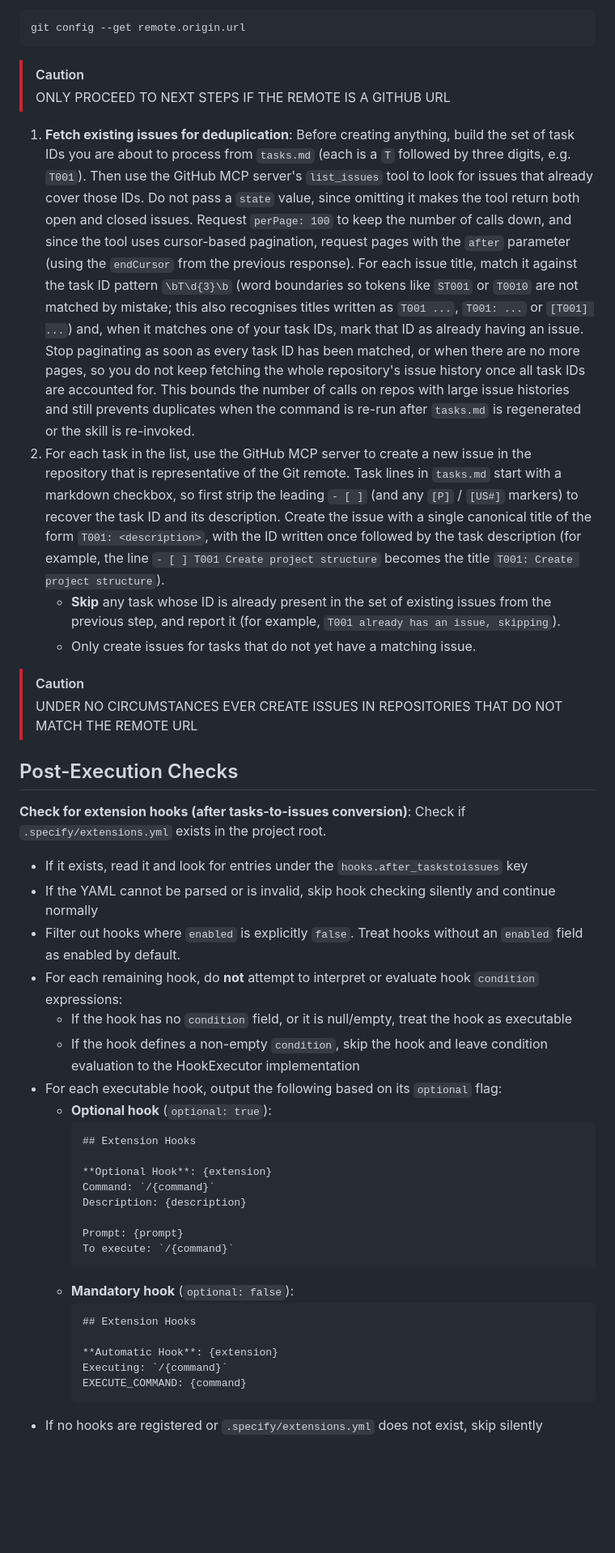
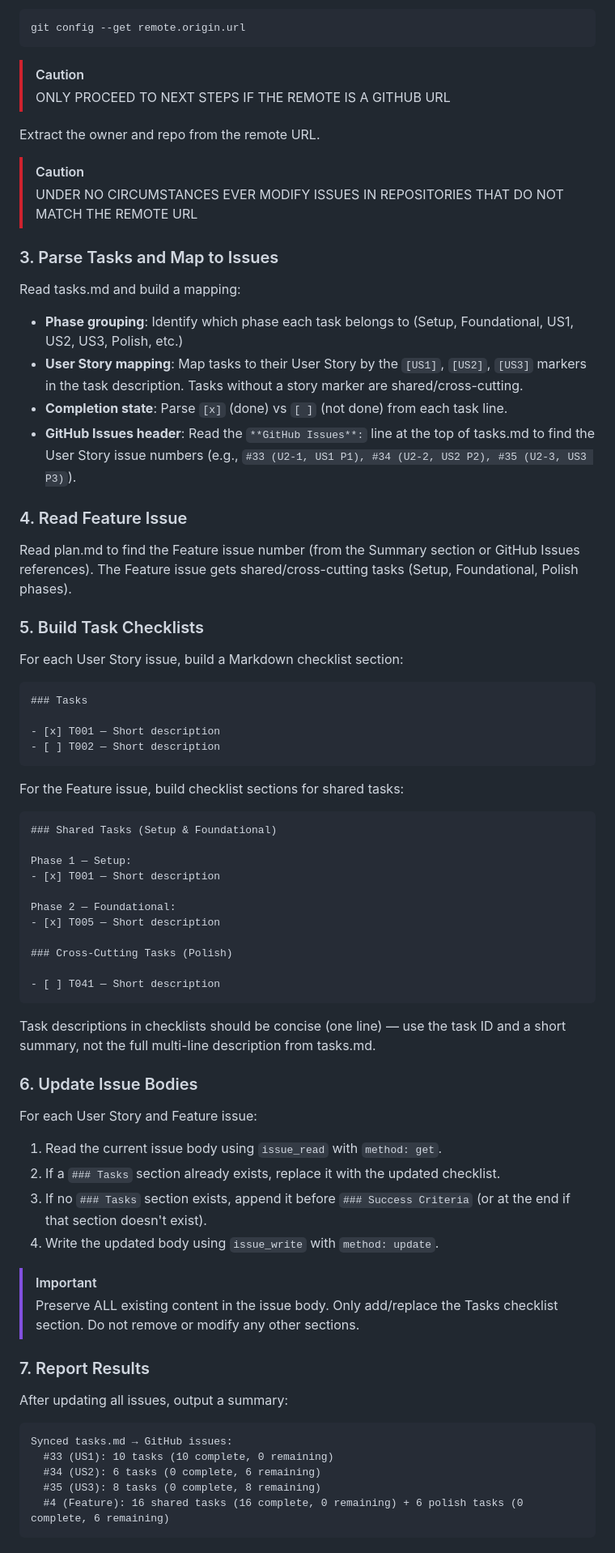
Before and after one commit to sstjean/ecowitt-dashboard, a Markdown page: .github/agents/speckit.taskstoissues.agent.md, the part around one of its changes. Shown at 81% size. Drawn GitHub-style; blank space fills up the shorter version.

Commit message:
Port modified speckit.taskstoissues agent to match constitution
Replace the stock taskstoissues agent (which created one GitHub issue per
task) with the modified sync-version from epcubegraph. The ported agent
syncs tasks.md into existing User Story and Feature issue bodies as
checklist items, never creating per-task issues.

This aligns the planning tooling with the constitution's GitHub Issue
Discipline (v2.0.0): GitHub issues are the source of truth, tasks live as
checklist items in their parent User Story issue, and markdown reflects
that truth as the implementation view. Constitution version reference
adapted from v1.18.0 to this repo's v2.0.0.

````diff
--- a/.github/agents/speckit.taskstoissues.agent.md
+++ b/.github/agents/speckit.taskstoissues.agent.md
@@ -59,42 +34,73 @@ git config --get remote.origin.url
 > [!CAUTION]
 > ONLY PROCEED TO NEXT STEPS IF THE REMOTE IS A GITHUB URL
 
-1. **Fetch existing issues for deduplication**: Before creating anything, build the set of task IDs you are about to process from `tasks.md` (each is a `T` followed by three digits, e.g. `T001`). Then use the GitHub MCP server's `list_issues` tool to look for issues that already cover those IDs. Do not pass a `state` value, since omitting it makes the tool return both open and closed issues. Request `perPage: 100` to keep the number of calls down, and since the tool uses cursor-based pagination, request pages with the `after` parameter (using the `endCursor` from the previous response). For each issue title, match it against the task ID pattern `\bT\d{3}\b` (word boundaries so tokens like `ST001` or `T0010` are not matched by mistake; this also recognises titles written as `T001 ...`, `T001: ...` or `[T001] ...`) and, when it matches one of your task IDs, mark that ID as already having an issue. Stop paginating as soon as every task ID has been matched, or when there are no more pages, so you do not keep fetching the whole repository's issue history once all task IDs are accounted for. This bounds the number of calls on repos with large issue histories and still prevents duplicates when the command is re-run after `tasks.md` is regenerated or the skill is re-invoked.
-1. For each task in the list, use the GitHub MCP server to create a new issue in the repository that is representative of the Git remote. Task lines in `tasks.md` start with a markdown checkbox, so first strip the leading `- [ ]` (and any `[P]` / `[US#]` markers) to recover the task ID and its description. Create the issue with a single canonical title of the form `T001: <description>`, with the ID written once followed by the task description (for example, the line `- [ ] T001 Create project structure` becomes the title `T001: Create project structure`).
-   - **Skip** any task whose ID is already present in the set of existing issues from the previous step, and report it (for example, `T001 already has an issue, skipping`).
-   - Only create issues for tasks that do not yet have a matching issue.
+Extract the owner and repo from the remote URL.
 
 > [!CAUTION]
-> UNDER NO CIRCUMSTANCES EVER CREATE ISSUES IN REPOSITORIES THAT DO NOT MATCH THE REMOTE URL
+> UNDER NO CIRCUMSTANCES EVER MODIFY ISSUES IN REPOSITORIES THAT DO NOT MATCH THE REMOTE URL
 
-## Post-Execution Checks
+### 3. Parse Tasks and Map to Issues
 
-**Check for extension hooks (after tasks-to-issues conversion)**:
-Check if `.specify/extensions.yml` exists in the project root.
-- If it exists, read it and look for entries under the `hooks.after_taskstoissues` key
-- If the YAML cannot be parsed or is invalid, skip hook checking silently and continue normally
-- Filter out hooks where `enabled` is explicitly `false`. Treat hooks without an `enabled` field as enabled by default.
-- For each remaining hook, do **not** attempt to interpret or evaluate hook `condition` expressions:
-  - If the hook has no `condition` field, or it is null/empty, treat the hook as executable
-  - If the hook defines a non-empty `condition`, skip the hook and leave condition evaluation to the HookExecutor implementation
-- For each executable hook, output the following based on its `optional` flag:
-  - **Optional hook** (`optional: true`):
-    ```
-    ## Extension Hooks
+Read tasks.md and build a mapping:
 
-    **Optional Hook**: {extension}
-    Command: `/{command}`
-    Description: {description}
+- **Phase grouping**: Identify which phase each task belongs to (Setup, Foundational, US1, US2, US3, Polish, etc.)
+- **User Story mapping**: Map tasks to their User Story by the `[US1]`, `[US2]`, `[US3]` markers in the task description. Tasks without a story marker are shared/cross-cutting.
+- **Completion state**: Parse `[x]` (done) vs `[ ]` (not done) from each task line.
+- **GitHub Issues header**: Read the `**GitHub Issues**:` line at the top of tasks.md to find the User Story issue numbers (e.g., `#33 (U2-1, US1 P1), #34 (U2-2, US2 P2), #35 (U2-3, US3 P3)`).
 
-    Prompt: {prompt}
-    To execute: `/{command}`
-    ```
-  - **Mandatory hook** (`optional: false`):
-    ```
-    ## Extension Hooks
+### 4. Read Feature Issue
 
-    **Automatic Hook**: {extension}
-    Executing: `/{command}`
-    EXECUTE_COMMAND: {command}
-    ```
-- If no hooks are registered or `.specify/extensions.yml` does not exist, skip silently
+Read plan.md to find the Feature issue number (from the Summary section or GitHub Issues references). The Feature issue gets shared/cross-cutting tasks (Setup, Foundational, Polish phases).
+
+### 5. Build Task Checklists
+
+For each User Story issue, build a Markdown checklist section:
+
+```markdown
+### Tasks
+
+- [x] T001 — Short description
+- [ ] T002 — Short description
+```
+
+For the Feature issue, build checklist sections for shared tasks:
+
+```markdown
+### Shared Tasks (Setup & Foundational)
+
+Phase 1 — Setup:
+- [x] T001 — Short description
+
+Phase 2 — Foundational:
+- [x] T005 — Short description
+
+### Cross-Cutting Tasks (Polish)
+
+- [ ] T041 — Short description
+```
+
+Task descriptions in checklists should be concise (one line) — use the task ID and a short summary, not the full multi-line description from tasks.md.
+
+### 6. Update Issue Bodies
+
+For each User Story and Feature issue:
+
+1. Read the current issue body using `issue_read` with `method: get`.
+2. If a `### Tasks` section already exists, replace it with the updated checklist.
+3. If no `### Tasks` section exists, append it before `### Success Criteria` (or at the end if that section doesn't exist).
+4. Write the updated body using `issue_write` with `method: update`.
+
+> [!IMPORTANT]
+> Preserve ALL existing content in the issue body. Only add/replace the Tasks checklist section. Do not remove or modify any other sections.
+
+### 7. Report Results
+
+After updating all issues, output a summary:
+
+```
+Synced tasks.md → GitHub issues:
+  #33 (US1): 10 tasks (10 complete, 0 remaining)
+  #34 (US2): 6 tasks (0 complete, 6 remaining)
+  #35 (US3): 8 tasks (0 complete, 8 remaining)
+  #4 (Feature): 16 shared tasks (16 complete, 0 remaining) + 6 polish tasks (0 complete, 6 remaining)
+```
````
Also changed, not shown: other parts of .github/agents/speckit.taskstoissues.agent.md (+13 -38 lines).
